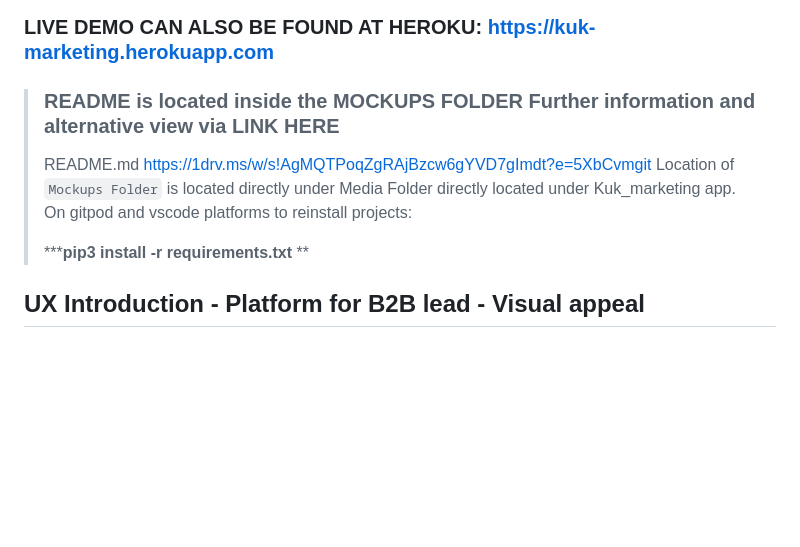
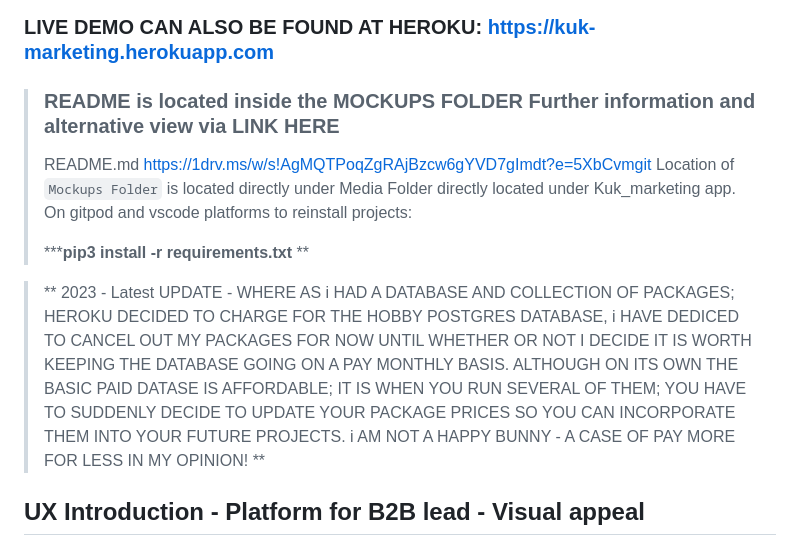
Before and after one commit to SOliv1/kuk, a Markdown page: README.md, the part around the change. GitHub-like rendering; blank space fills up the shorter version.

```diff
--- a/README.md
+++ b/README.md
@@ -26,12 +26,15 @@
 ###  LIVE DEMO CAN BE FOUND AT HEROKU: https://www.kukmarketing.com
 ###  LIVE DEMO CAN ALSO BE FOUND AT HEROKU: https://kuk-marketing.herokuapp.com
 
->### README is located inside the MOCKUPS FOLDER Further information and alternative view via LINK HERE
+> ### README is located inside the MOCKUPS FOLDER Further information and alternative view via LINK HERE
 > README.md https://1drv.ms/w/s!AgMQTPoqZgRAjBzcw6gYVD7gImdt?e=5XbCvmgit
 > Location of `Mockups Folder` is located directly under Media Folder directly located under Kuk_marketing app.
 > On gitpod and vscode platforms to reinstall projects:
 >
 > *****pip3 install -r requirements.txt** **
+
+>** 2023 - Latest UPDATE - WHERE AS i HAD A DATABASE AND COLLECTION OF PACKAGES; HEROKU DECIDED TO CHARGE FOR THE HOBBY POSTGRES DATABASE, i HAVE DEDICED TO CANCEL OUT MY PACKAGES FOR NOW UNTIL WHETHER OR NOT I DECIDE IT IS WORTH KEEPING THE DATABASE GOING ON A PAY MONTHLY BASIS.  ALTHOUGH ON ITS OWN THE BASIC PAID DATASE IS AFFORDABLE; IT IS WHEN YOU RUN SEVERAL OF THEM; YOU HAVE TO SUDDENLY DECIDE TO UPDATE YOUR PACKAGE PRICES SO YOU CAN INCORPORATE THEM INTO YOUR FUTURE PROJECTS.  i AM NOT A HAPPY BUNNY - A CASE OF PAY MORE FOR LESS IN MY OPINION! **
+
 ## UX Introduction - Platform for B2B lead - Visual appeal
 I wanted to create a visually appealing website to showcase the clean and classic look to a novice customer who is thinking of
 of purchasing an initial start up project and wants something simple and straight forward without having to think too much about what they require.
```
